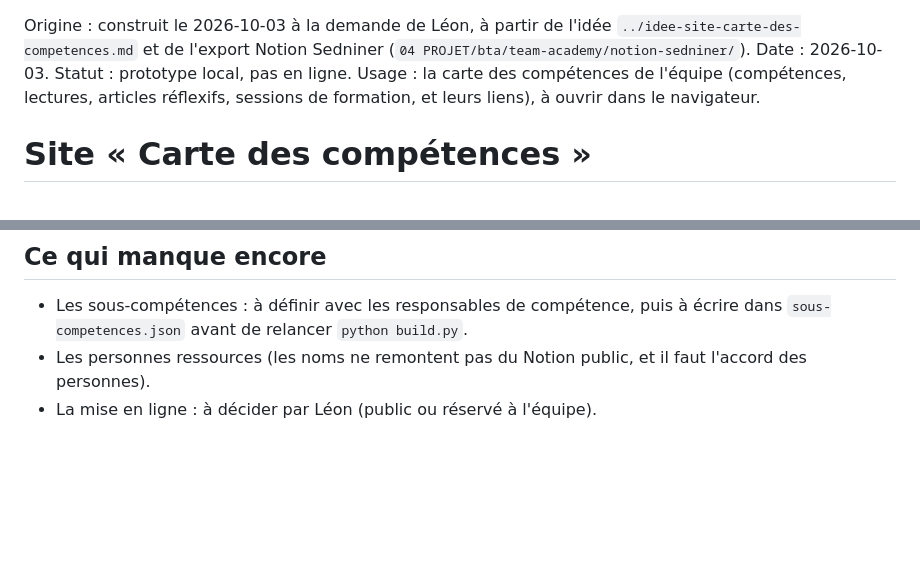
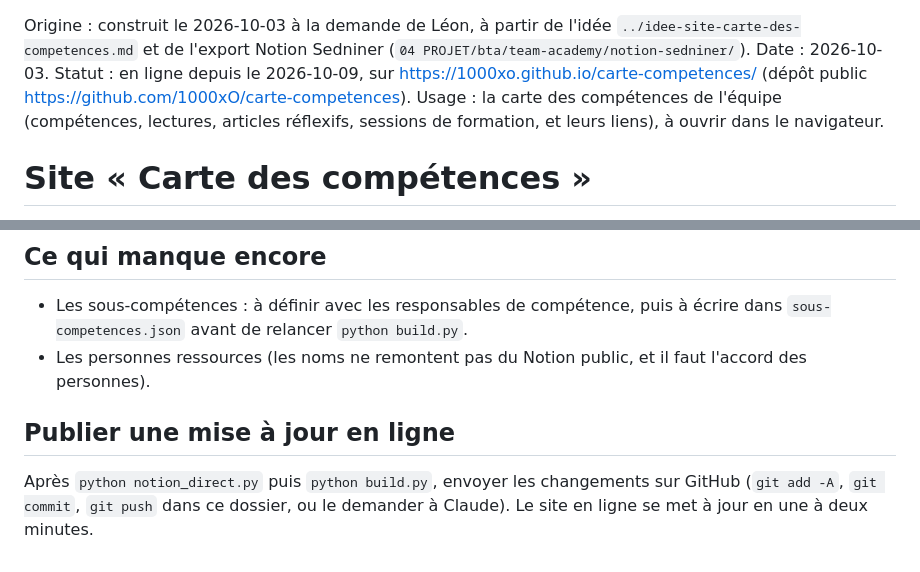
Before and after one commit to 1000xO/carte-competences, a Markdown page: README.md, 2 parts joined by grey strips. GitHub-like rendering; blank space fills up the shorter version.

Commit message:
README : adresse du site en ligne et marche à suivre pour publier
Co-Authored-By: Claude Opus 5.5 <noreply@anthropic.com>

```diff
--- a/README.md
+++ b/README.md
@@ -1,5 +1,5 @@
 Origine : construit le 2026-10-03 à la demande de Léon, à partir de l'idée `../idee-site-carte-des-competences.md` et de l'export Notion Sedniner (`04 PROJET/bta/team-academy/notion-sedniner/`).
-Date : 2026-10-03. Statut : prototype local, pas en ligne.
+Date : 2026-10-03. Statut : en ligne depuis le 2026-10-09, sur https://1000xo.github.io/carte-competences/ (dépôt public https://github.com/1000xO/carte-competences).
 Usage : la carte des compétences de l'équipe (compétences, lectures, articles réflexifs, sessions de formation, et leurs liens), à ouvrir dans le navigateur.
 
 # Site « Carte des compétences »
@@ -36,4 +36,7 @@ Les changements successifs sont notés dans `historique-des-changements.md`.
 
 - Les sous-compétences : à définir avec les responsables de compétence, puis à écrire dans `sous-competences.json` avant de relancer `python build.py`.
 - Les personnes ressources (les noms ne remontent pas du Notion public, et il faut l'accord des personnes).
-- La mise en ligne : à décider par Léon (public ou réservé à l'équipe).
+
+## Publier une mise à jour en ligne
+
+Après `python notion_direct.py` puis `python build.py`, envoyer les changements sur GitHub (`git add -A`, `git commit`, `git push` dans ce dossier, ou le demander à Claude). Le site en ligne se met à jour en une à deux minutes.
```
Also changed, not shown: historique-des-changements.md (+1 -0 lines).
